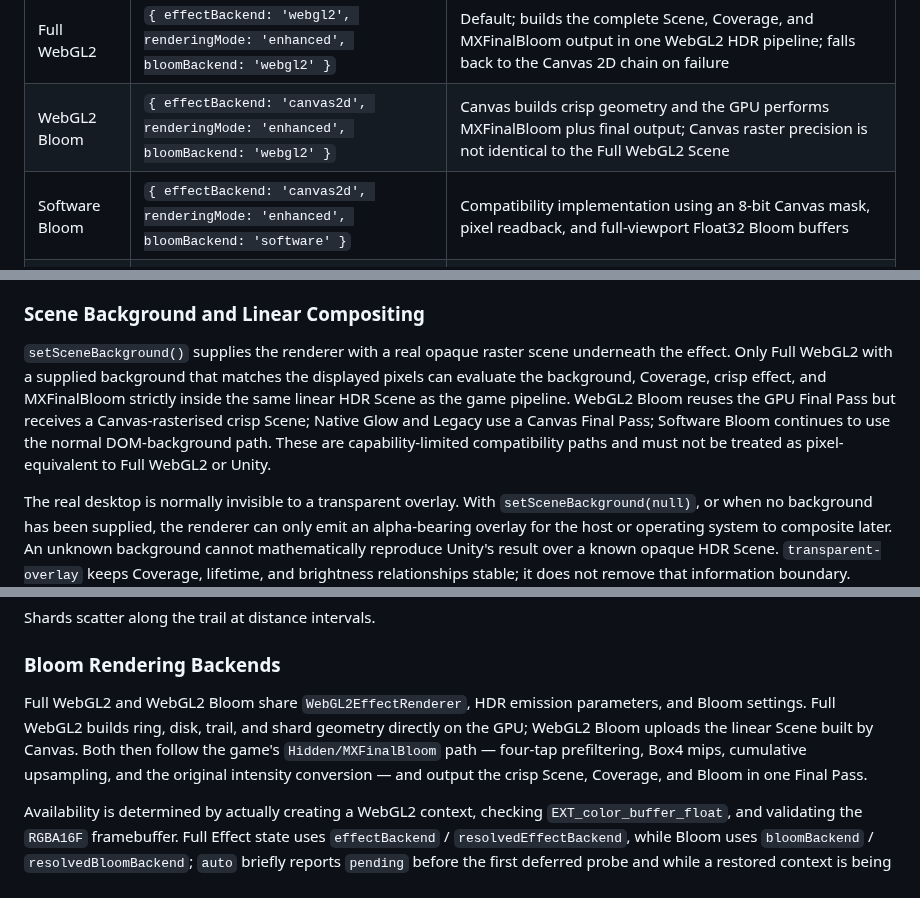
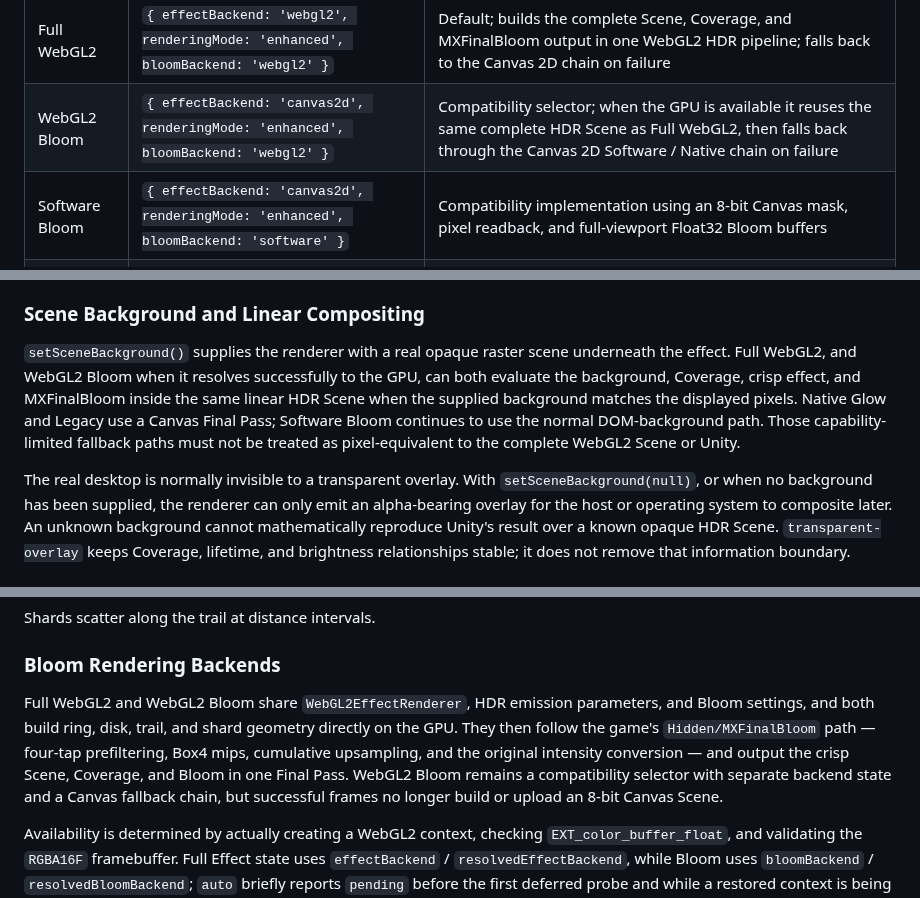
Before and after one commit to CialloKing/ba-click-fx, a Markdown page: README.en.md, 3 parts joined by grey strips. Drawn GitHub-style.

```diff
--- a/README.en.md
+++ b/README.en.md
@@ -150,7 +150,7 @@ new BAClickFX(options?: {
 | Demo choice | API configuration | Behaviour |
 |---|---|---|
 | Full WebGL2 | `{ effectBackend: 'webgl2', renderingMode: 'enhanced', bloomBackend: 'webgl2' }` | Default; builds the complete Scene, Coverage, and MXFinalBloom output in one WebGL2 HDR pipeline; falls back to the Canvas 2D chain on failure |
-| WebGL2 Bloom | `{ effectBackend: 'canvas2d', renderingMode: 'enhanced', bloomBackend: 'webgl2' }` | Canvas builds crisp geometry and the GPU performs MXFinalBloom plus final output; Canvas raster precision is not identical to the Full WebGL2 Scene |
+| WebGL2 Bloom | `{ effectBackend: 'canvas2d', renderingMode: 'enhanced', bloomBackend: 'webgl2' }` | Compatibility selector; when the GPU is available it reuses the same complete HDR Scene as Full WebGL2, then falls back through the Canvas 2D Software / Native chain on failure |
 | Software Bloom | `{ effectBackend: 'canvas2d', renderingMode: 'enhanced', bloomBackend: 'software' }` | Compatibility implementation using an 8-bit Canvas mask, pixel readback, and full-viewport Float32 Bloom buffers |
 | Native Glow | `{ effectBackend: 'canvas2d', renderingMode: 'enhanced', bloomBackend: 'native' }` | Uses Canvas 2D `shadowBlur`; cheaper, but visually different from post-process Bloom |
 | Legacy | `{ effectBackend: 'canvas2d', renderingMode: 'legacy' }` | Uses Unity material energy and texture profiles with Canvas `shadowBlur` compatibility glow; WebGL backend requests are ignored |
@@ -193,7 +195,7 @@ These controls have separate responsibilities. `isolatedCompositing` only decide
 
 ### Scene Background and Linear Compositing
 
-`setSceneBackground()` supplies the renderer with a real opaque raster scene underneath the effect. Only Full WebGL2 with a supplied background that matches the displayed pixels can evaluate the background, Coverage, crisp effect, and MXFinalBloom strictly inside the same linear HDR Scene as the game pipeline. WebGL2 Bloom reuses the GPU Final Pass but receives a Canvas-rasterised crisp Scene; Native Glow and Legacy use a Canvas Final Pass; Software Bloom continues to use the normal DOM-background path. These are capability-limited compatibility paths and must not be treated as pixel-equivalent to Full WebGL2 or Unity.
+`setSceneBackground()` supplies the renderer with a real opaque raster scene underneath the effect. Full WebGL2, and WebGL2 Bloom when it resolves successfully to the GPU, can both evaluate the background, Coverage, crisp effect, and MXFinalBloom inside the same linear HDR Scene when the supplied background matches the displayed pixels. Native Glow and Legacy use a Canvas Final Pass; Software Bloom continues to use the normal DOM-background path. Those capability-limited fallback paths must not be treated as pixel-equivalent to the complete WebGL2 Scene or Unity.
 
 The real desktop is normally invisible to a transparent overlay. With `setSceneBackground(null)`, or when no background has been supplied, the renderer can only emit an alpha-bearing overlay for the host or operating system to composite later. An unknown background cannot mathematically reproduce Unity's result over a known opaque HDR Scene. `transparent-overlay` keeps Coverage, lifetime, and brightness relationships stable; it does not remove that information boundary.
 
@@ -436,7 +438,7 @@ Shards scatter along the trail at distance intervals.
 
 ### Bloom Rendering Backends
 
-Full WebGL2 and WebGL2 Bloom share `WebGL2EffectRenderer`, HDR emission parameters, and Bloom settings. Full WebGL2 builds ring, disk, trail, and shard geometry directly on the GPU; WebGL2 Bloom uploads the linear Scene built by Canvas. Both then follow the game's `Hidden/MXFinalBloom` path — four-tap prefiltering, Box4 mips, cumulative upsampling, and the original intensity conversion — and output the crisp Scene, Coverage, and Bloom in one Final Pass.
+Full WebGL2 and WebGL2 Bloom share `WebGL2EffectRenderer`, HDR emission parameters, and Bloom settings, and both build ring, disk, trail, and shard geometry directly on the GPU. They then follow the game's `Hidden/MXFinalBloom` path — four-tap prefiltering, Box4 mips, cumulative upsampling, and the original intensity conversion — and output the crisp Scene, Coverage, and Bloom in one Final Pass. WebGL2 Bloom remains a compatibility selector with separate backend state and a Canvas fallback chain, but successful frames no longer build or upload an 8-bit Canvas Scene.
 
 Availability is determined by actually creating a WebGL2 context, checking `EXT_color_buffer_float`, and validating the `RGBA16F` framebuffer. Full Effect state uses `effectBackend` / `resolvedEffectBackend`, while Bloom uses `bloomBackend` / `resolvedBloomBackend`; `auto` briefly reports `pending` before the first deferred probe and while a restored context is being validated. A visible context loss falls back to Canvas immediately and WebGL takes ownership again only after the complete restored resource chain succeeds.
 
```
Also changed, not shown: other parts of README.en.md (+8 -6 lines), CHANGELOG.md (+2 -1 lines), README.md (+11 -9 lines).
